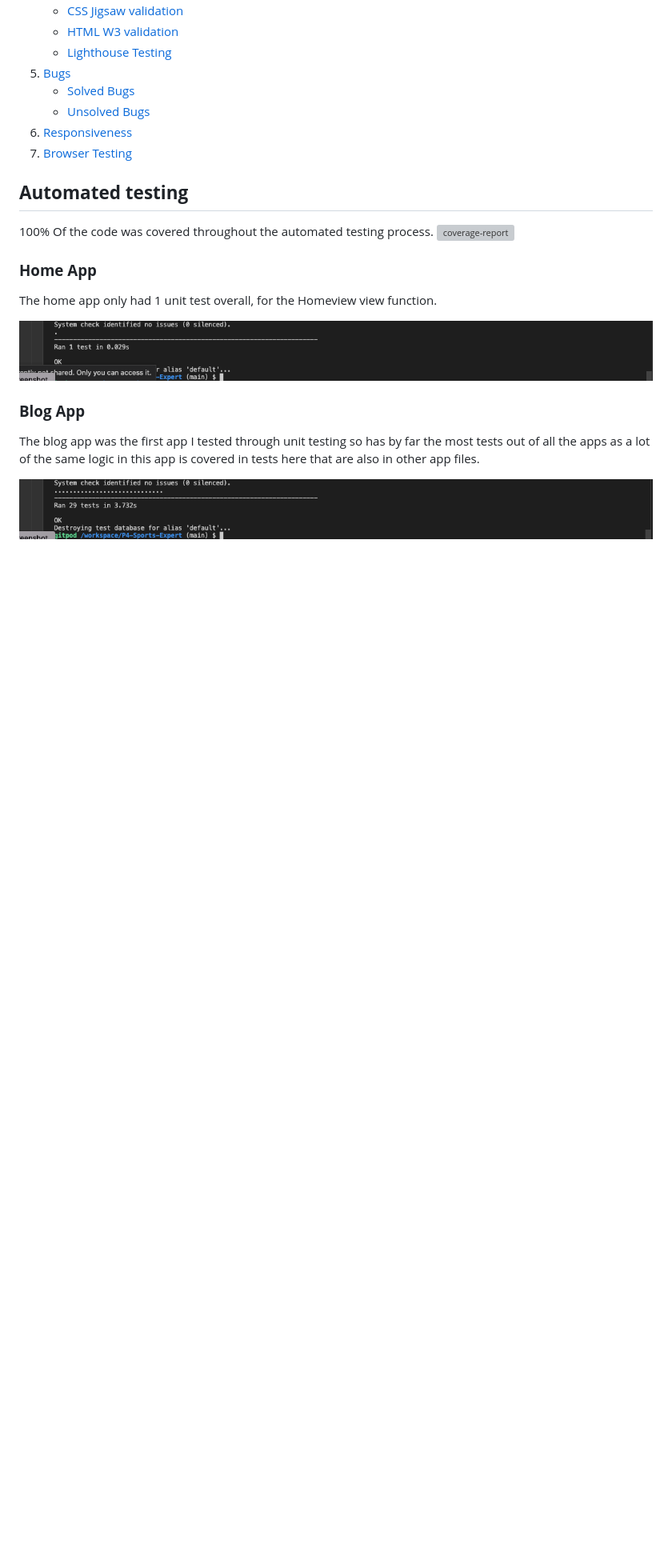
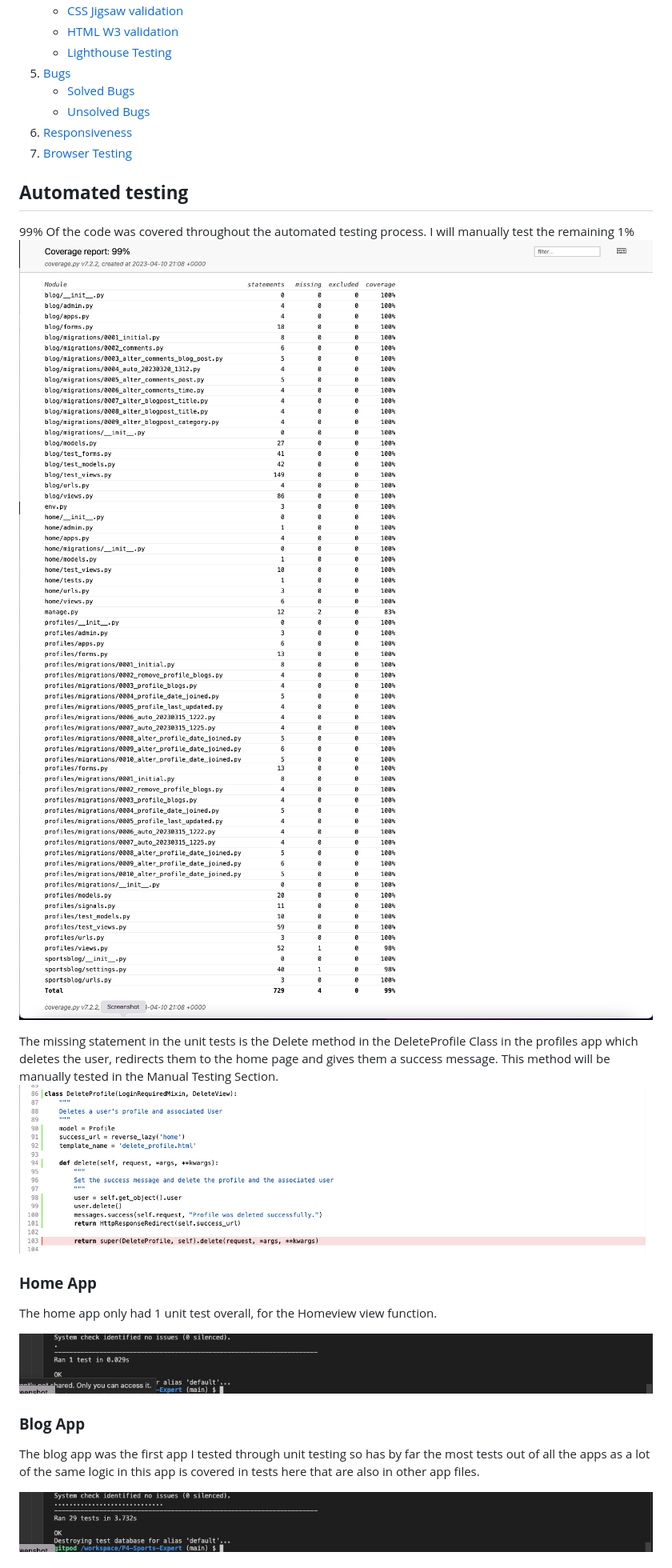
Before and after one commit to Code-Institute-Submissions/P4-Sports-Expert, a Markdown page: TESTING.md, the part around the change. Shown: that part at 80% size. Rendered like a GitHub page; pictures changed too: docs/unit testing/cov-deleteprofile.png (added), docs/unit testing/cov-report-1.png (added), docs/unit testing/cov-report-2.png (added); blank space fills up the shorter version; grey boxes are pictures that could not be loaded.

Commit message:
Change automated testing section with updated images and info

```diff
--- a/TESTING.md
+++ b/TESTING.md
@@ -30,8 +30,16 @@ A wide range of testing was carried out during development including, Automated
 
 ## **Automated testing**
 
-100% Of the code was covered throughout the automated testing process.
-![coverage-report](docs/unit%20testing/coverage%20report.png)
+99% Of the code was covered throughout the automated testing process.
+I will manually test the remaining 1%
+![cov-report1](docs/unit%20testing/cov-report-1.png)
+![cov-report2](docs/unit%20testing/cov-report-2.png)
+![cov-report3](docs/unit%20testing/cov-report-3.png)
+
+The missing statement in the unit tests is the Delete method in the DeleteProfile Class in the profiles app which deletes the user, redirects them to the home page and gives them a success message.
+This method will be manually tested in the Manual Testing Section.
+![delete-profile-cov](docs/unit%20testing/cov-deleteprofile.png)
+
 
 ### **Home App**
 
```
Also changed, not shown: 1 other file.
